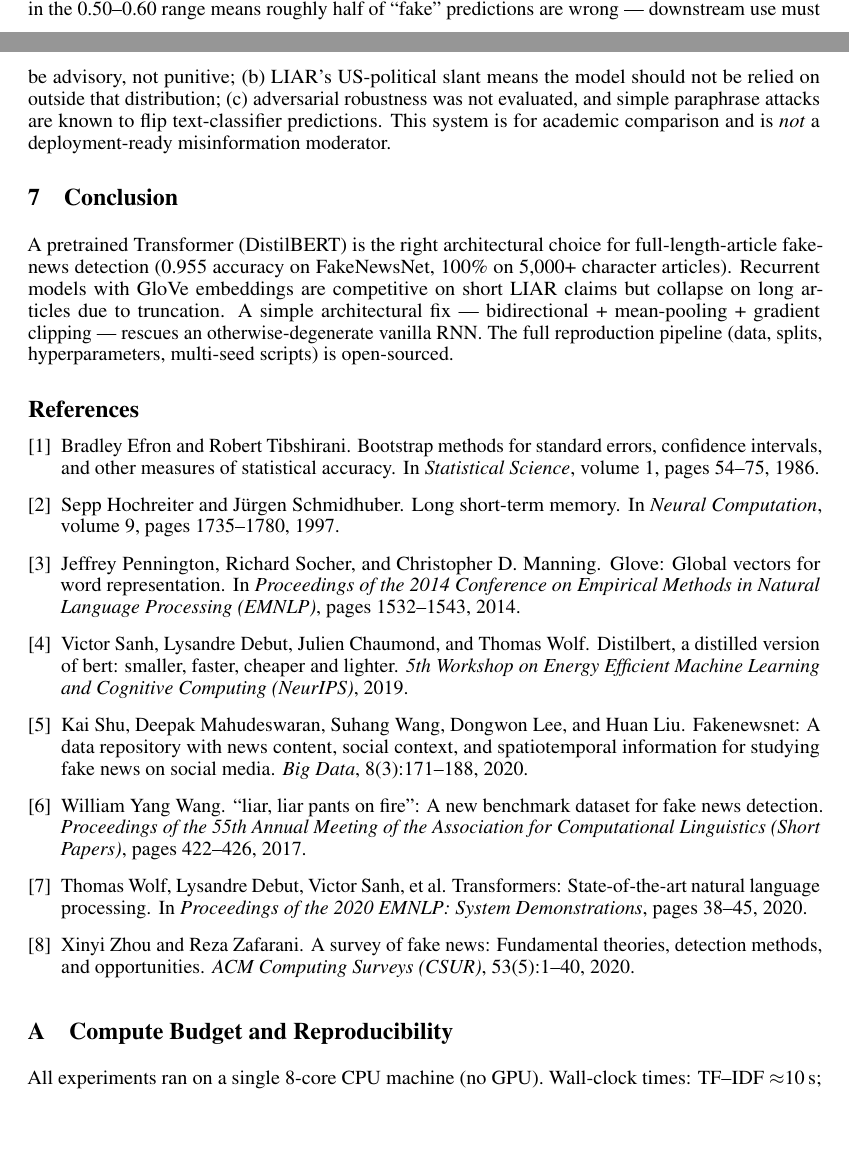
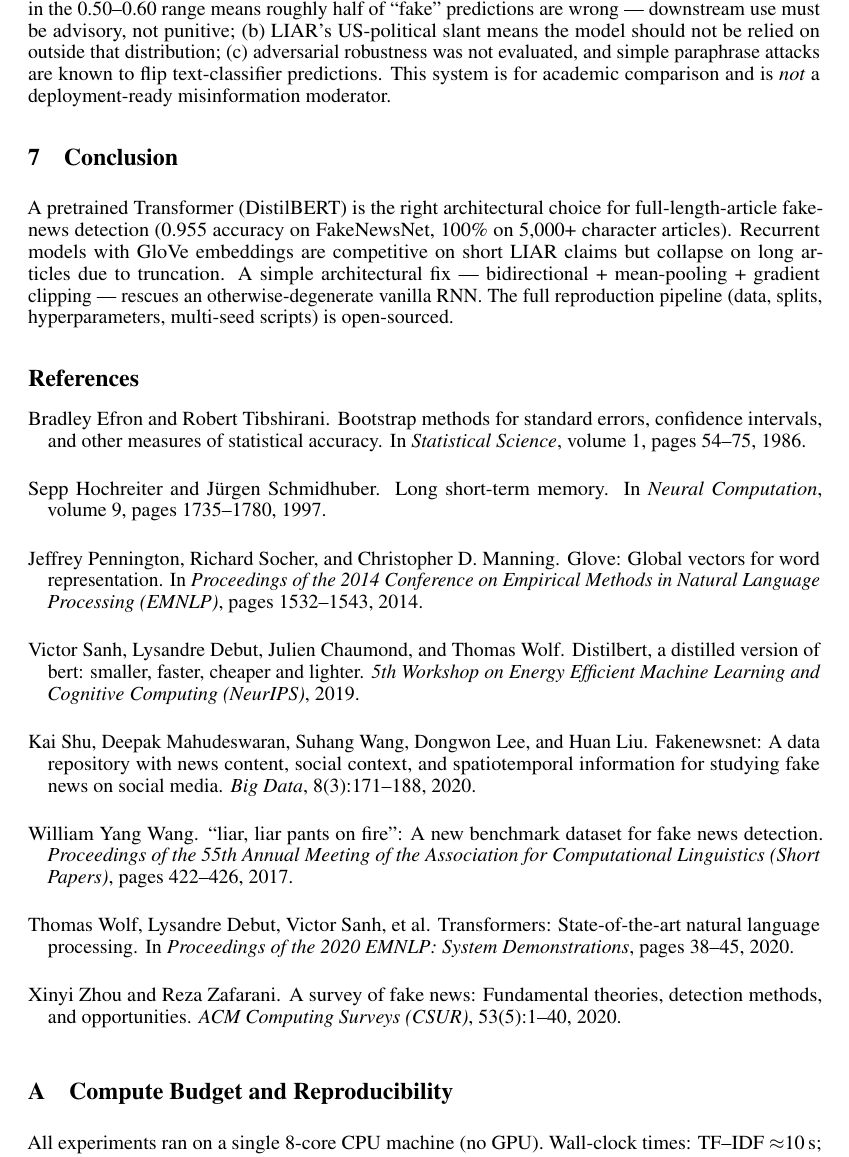
Before and after one commit to RITHVIKILLANDULA/DL_Project, a LaTeX paper (report/report.tex): two parts of pages 5 and 6 of 10 before the commit and part of page 6 of 10 after it, the two joined at a grey line, cut so that both start at the same text, the shorter picture padded with empty space. Compiled offline with pdfLaTeX.

Commit message:
Fix bibliography style: plain -> plainnat so \citet renders author names

```diff
--- a/report/report.tex
+++ b/report/report.tex
@@ -214,7 +214,7 @@ False-positive and false-negative CSVs per model are released in the repository.
 
 A pretrained Transformer (DistilBERT) is the right architectural choice for full-length-article fake-news detection (0.955 accuracy on FakeNewsNet, 100\% on 5{,}000+ character articles). Recurrent models with GloVe embeddings are competitive on short LIAR claims but collapse on long articles due to truncation. A simple architectural fix --- bidirectional + mean-pooling + gradient clipping --- rescues an otherwise-degenerate vanilla RNN. The full reproduction pipeline (data, splits, hyperparameters, multi-seed scripts) is open-sourced.
 
-\bibliographystyle{plain}
+\bibliographystyle{plainnat}
 \bibliography{references}
 
 \appendix
```
